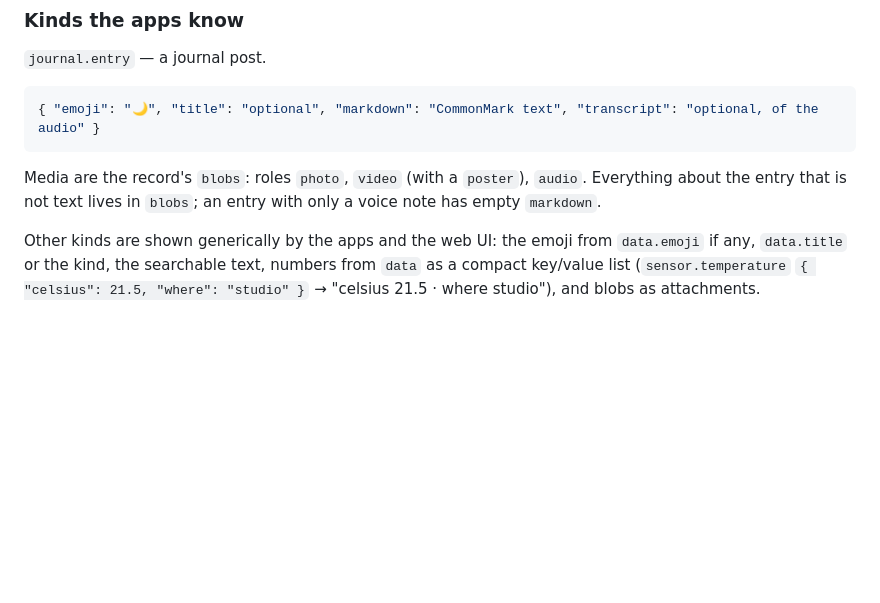
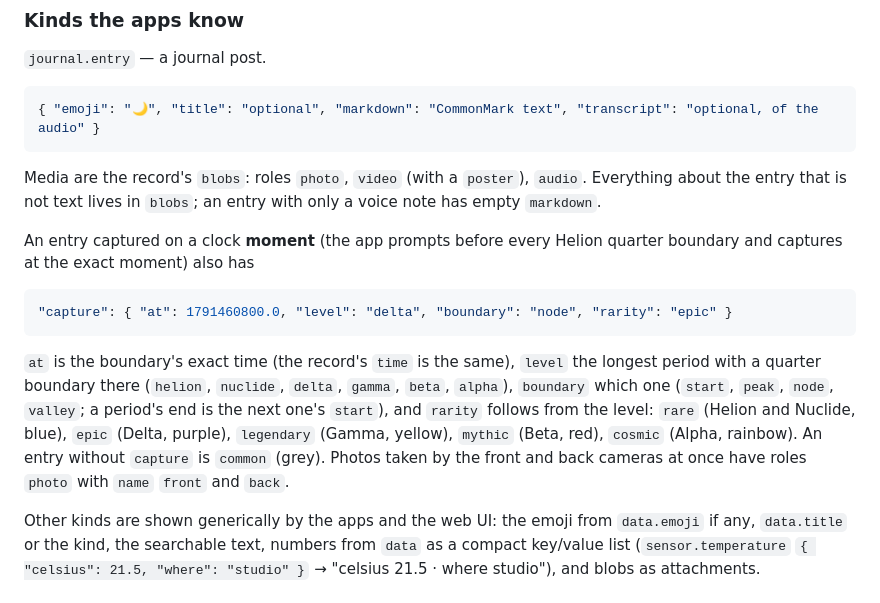
Before and after one commit to fractonica/clock, a Markdown page: hub/API.md, the part around the change. Drawn GitHub-style; blank space fills up the shorter version.

Commit message:
hub(api): journal entries captured on a clock moment carry capture (level, boundary, rarity)
Co-Authored-By: Claude Opus 5.5 <noreply@anthropic.com>

````diff
--- a/hub/API.md
+++ b/hub/API.md
@@ -172,6 +172,18 @@ Searchable text by kind, as a title and a body: `journal.entry` → title `emoji
 ```
 Media are the record's `blobs`: roles `photo`, `video` (with a `poster`), `audio`. Everything about the entry that is
 not text lives in `blobs`; an entry with only a voice note has empty `markdown`.
+
+An entry captured on a clock **moment** (the app prompts before every Helion quarter boundary and captures at the exact
+moment) also has
+```json
+"capture": { "at": 1791460800.0, "level": "delta", "boundary": "node", "rarity": "epic" }
+```
+`at` is the boundary's exact time (the record's `time` is the same), `level` the longest period with a quarter boundary
+there (`helion`, `nuclide`, `delta`, `gamma`, `beta`, `alpha`), `boundary` which one (`start`, `peak`, `node`, `valley`;
+a period's end is the next one's `start`), and `rarity` follows from the level: `rare` (Helion and Nuclide, blue),
+`epic` (Delta, purple), `legendary` (Gamma, yellow), `mythic` (Beta, red), `cosmic` (Alpha, rainbow). An entry without
+`capture` is `common` (grey). Photos taken by the front and back cameras at once have roles `photo` with `name`
+`front` and `back`.
 
 Other kinds are shown generically by the apps and the web UI: the emoji from `data.emoji` if any, `data.title` or the
 kind, the searchable text, numbers from `data` as a compact key/value list (`sensor.temperature`
````
